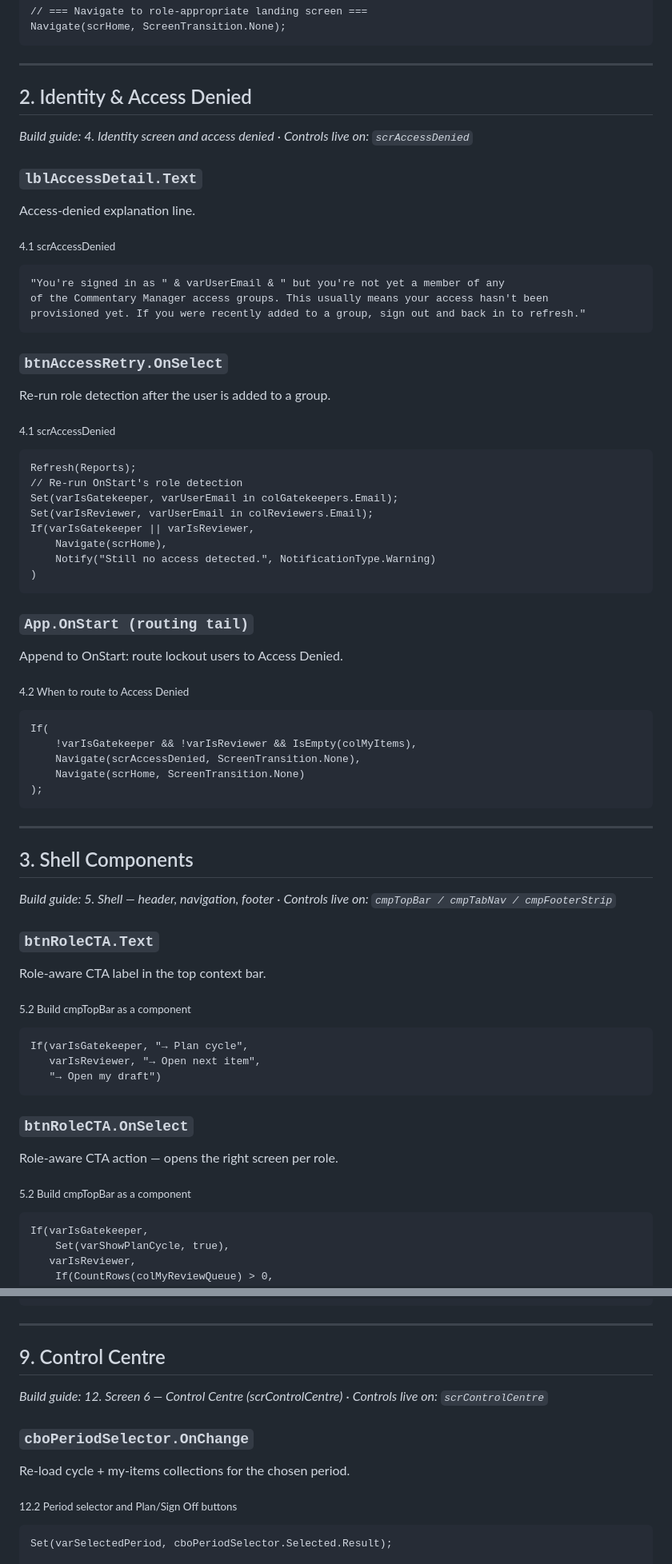
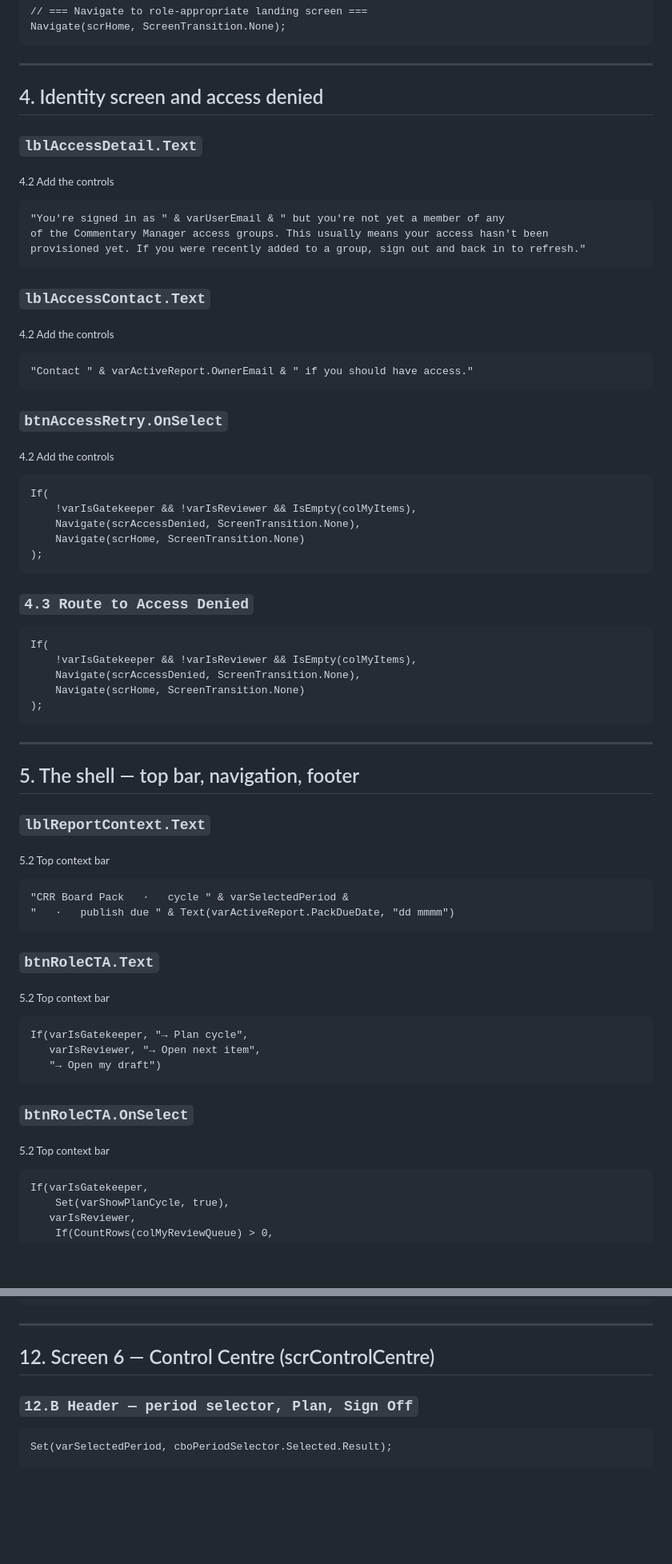
Before and after one commit to Drewsif95-Intuita/erm-crr-board-pack, a Markdown page: powerAppCode.md, 2 parts joined by grey strips. Shown at 80% size. Drawn GitHub-style; blank space fills up the shorter version.

````diff
--- a/powerAppCode.md
+++ b/powerAppCode.md
@@ -161,15 +129,10 @@ Navigate(scrHome, ScreenTransition.None);
 
 ---
 
-## 2. Identity & Access Denied
-
-*Build guide: 4. Identity screen and access denied*  ·  *Controls live on: `scrAccessDenied`*
+## 4. Identity screen and access denied
 
 ### `lblAccessDetail.Text`
-
-Access-denied explanation line.
-
-<sub>4.1 scrAccessDenied</sub>
+<sub>4.2 Add the controls</sub>
 
 ```powerfx
 "You're signed in as " & varUserEmail & " but you're not yet a member of any
@@ -177,28 +140,25 @@ of the Commentary Manager access groups. This usually means your access hasn't b
 provisioned yet. If you were recently added to a group, sign out and back in to refresh."
 ```
 
-### `btnAccessRetry.OnSelect`
-
-Re-run role detection after the user is added to a group.
-
-<sub>4.1 scrAccessDenied</sub>
+### `lblAccessContact.Text`
+<sub>4.2 Add the controls</sub>
 
 ```powerfx
-Refresh(Reports);
-// Re-run OnStart's role detection
-Set(varIsGatekeeper, varUserEmail in colGatekeepers.Email);
-Set(varIsReviewer, varUserEmail in colReviewers.Email);
-If(varIsGatekeeper || varIsReviewer,
-    Navigate(scrHome),
-    Notify("Still no access detected.", NotificationType.Warning)
-)
+"Contact " & varActiveReport.OwnerEmail & " if you should have access."
 ```
 
-### `App.OnStart (routing tail)`
+### `btnAccessRetry.OnSelect`
+<sub>4.2 Add the controls</sub>
 
-Append to OnStart: route lockout users to Access Denied.
+```powerfx
+If(
+    !varIsGatekeeper && !varIsReviewer && IsEmpty(colMyItems),
+    Navigate(scrAccessDenied, ScreenTransition.None),
+    Navigate(scrHome, ScreenTransition.None)
+);
+```
 
-<sub>4.2 When to route to Access Denied</sub>
+### `4.3 Route to Access Denied`
 
 ```powerfx
 If(
@@ -210,15 +170,18 @@ If(
 
 ---
 
-## 3. Shell Components
+## 5. The shell — top bar, navigation, footer
 
-*Build guide: 5. Shell — header, navigation, footer*  ·  *Controls live on: `cmpTopBar / cmpTabNav / cmpFooterStrip`*
+### `lblReportContext.Text`
+<sub>5.2 Top context bar</sub>
+
+```powerfx
+"CRR Board Pack   ·   cycle " & varSelectedPeriod &
+"   ·   publish due " & Text(varActiveReport.PackDueDate, "dd mmmm")
+```
 
 ### `btnRoleCTA.Text`
-
-Role-aware CTA label in the top context bar.
-
-<sub>5.2 Build cmpTopBar as a component</sub>
+<sub>5.2 Top context bar</sub>
 
 ```powerfx
 If(varIsGatekeeper, "→ Plan cycle",
@@ -227,10 +190,7 @@ If(varIsGatekeeper, "→ Plan cycle",
 ```
 
 ### `btnRoleCTA.OnSelect`
-
-Role-aware CTA action — opens the right screen per role.
-
-<sub>5.2 Build cmpTopBar as a component</sub>
+<sub>5.2 Top context bar</sub>
 
 ```powerfx
 If(varIsGatekeeper,
@@ -523,15 +572,9 @@ If(Len(txtRejectReason.Text) < 20,
 
 ---
 
-## 9. Control Centre
+## 12. Screen 6 — Control Centre (scrControlCentre)
 
-*Build guide: 12. Screen 6 — Control Centre (scrControlCentre)*  ·  *Controls live on: `scrControlCentre`*
-
-### `cboPeriodSelector.OnChange`
-
-Re-load cycle + my-items collections for the chosen period.
-
-<sub>12.2 Period selector and Plan/Sign Off buttons</sub>
+### `12.B Header — period selector, Plan, Sign Off`
 
 ```powerfx
 Set(varSelectedPeriod, cboPeriodSelector.Selected.Result);
````
Also changed, not shown: other parts of powerAppCode.md (+226 -242 lines).
